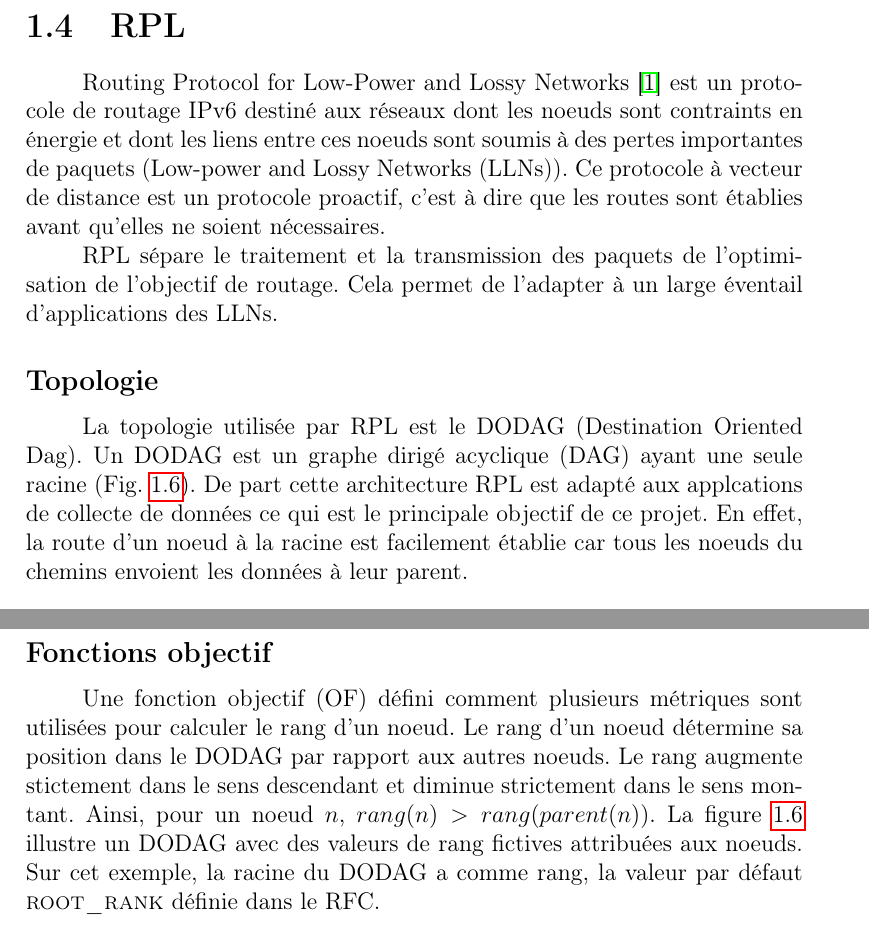
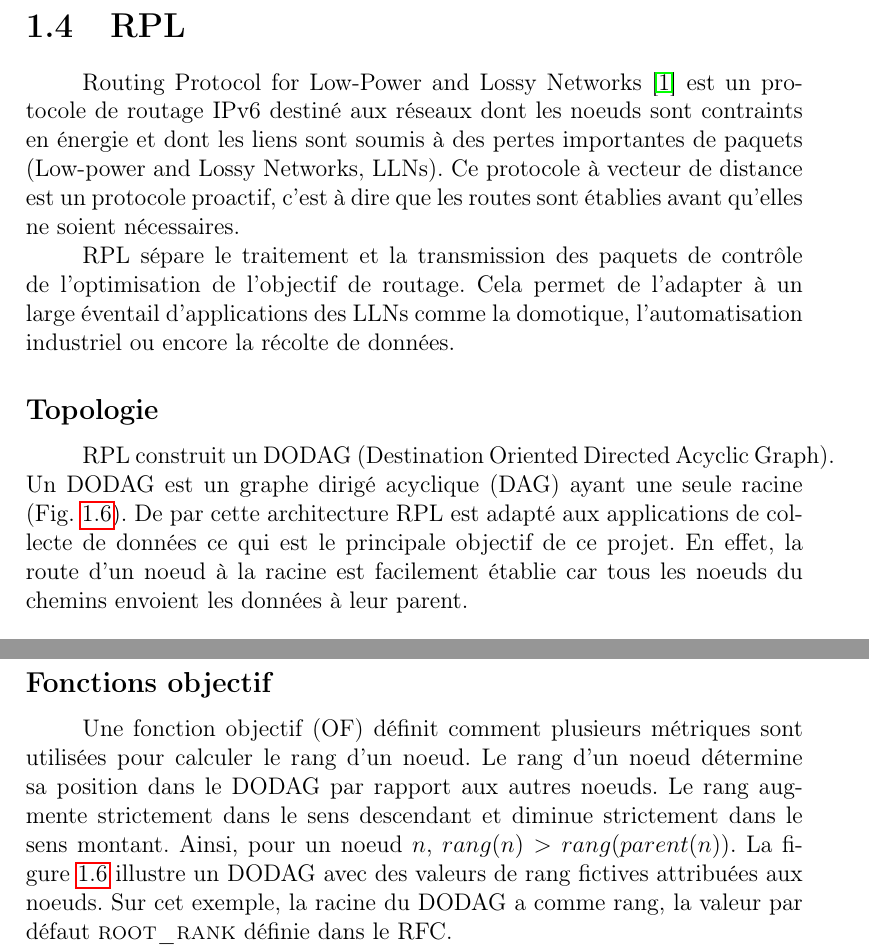
Before and after one commit to ArnaudPalgen/ma2_memoire, a LaTeX document (memoire/main.tex, which reads memoire/src/etat_art/rpl.tex): two parts of pages 11 and 12 of 33, joined at a grey line, cut so that both start at the same text. Compiled offline with pdfLaTeX.

Commit message:
begin correct RPL

```diff
--- a/memoire/src/etat_art/rpl.tex
+++ b/memoire/src/etat_art/rpl.tex
@@ -3,13 +3,14 @@
 \renewcommand{\rightmark}{RPL}
 %TODO tour des protocoles de routages ??
 
-Routing Protocol for Low-Power and Lossy Networks~\cite{rfc:rpl} est un protocole de routage IPv6 destiné aux réseaux dont les noeuds sont contraints en énergie et dont les liens entre ces noeuds sont soumis à des pertes importantes de paquets (Low-power and Lossy Networks (LLNs)).
+Routing Protocol for Low-Power and Lossy Networks~\cite{rfc:rpl} est un protocole de routage IPv6 destiné aux réseaux dont les noeuds sont contraints en énergie et dont les liens sont soumis à des pertes importantes de paquets (Low-power and Lossy Networks, LLNs).
 Ce protocole à vecteur de distance est un protocole proactif, c'est à dire que les routes sont établies avant qu'elles ne soient nécessaires.
 
-RPL sépare le traitement et la transmission des paquets de l'optimisation de l'objectif de routage. Cela permet de l'adapter à un large éventail d'applications des LLNs.
+RPL sépare le traitement et la transmission des paquets de contrôle de l'optimisation de l'objectif de routage. Cela permet de l'adapter à un large éventail d'applications des LLNs comme la domotique, l'automatisation industriel ou encore la récolte de données.
+
 
 \subsection*{Topologie}
-    La topologie utilisée par RPL est le DODAG (Destination Oriented Dag). Un DODAG est un graphe   dirigé acyclique (DAG) ayant une seule racine (Fig.~\ref{fig:state-dodag}). De part cette architecture RPL est adapté aux applcations de collecte de données ce qui est le principale objectif de ce projet. En effet, la route d'un noeud à la racine est facilement établie car tous les noeuds du chemins envoient les données à leur parent.
+    RPL construit un DODAG (Destination Oriented Directed Acyclic Graph). Un DODAG est un graphe   dirigé acyclique (DAG) ayant une seule racine (Fig.~\ref{fig:state-dodag}). De par cette architecture RPL est adapté aux applications de collecte de données ce qui est le principale objectif de ce projet. En effet, la route d'un noeud à la racine est facilement établie car tous les noeuds du chemins envoient les données à leur parent.
 
     \begin{figure}[H]
         \centering
@@ -20,8 +21,8 @@ RPL sépare le traitement et la transmission des paquets de l'optimisation de l'
 
 
 \subsection*{Fonctions objectif}
-Une fonction objectif (OF) défini comment plusieurs métriques sont utilisées pour calculer le rang d'un noeud. Le rang d'un noeud détermine sa position dans le DODAG par rapport aux autres noeuds.
-Le rang augmente stictement dans le sens descendant et diminue strictement dans le sens montant. Ainsi, pour un noeud $n$, $rang(n)>rang(parent(n))$. La figure~\ref{fig:state-dodag} illustre un DODAG avec des valeurs de rang fictives attribuées aux noeuds. Sur cet exemple, la racine du DODAG a comme rang, la valeur par défaut \textsc{root\_rank} définie dans le RFC.
+Une fonction objectif (OF) définit comment plusieurs métriques sont utilisées pour calculer le rang d'un noeud. Le rang d'un noeud détermine sa position dans le DODAG par rapport aux autres noeuds.
+Le rang augmente strictement dans le sens descendant et diminue strictement dans le sens montant. Ainsi, pour un noeud $n$, $rang(n)>rang(parent(n))$. La figure~\ref{fig:state-dodag} illustre un DODAG avec des valeurs de rang fictives attribuées aux noeuds. Sur cet exemple, la racine du DODAG a comme rang, la valeur par défaut \textsc{root\_rank} définie dans le RFC.
 
 Cette section décris brièvement deux fonctions objectif implémentées dans Contiki: OF0 et MRHOF.
 \begin{itemize}
```
Also changed, not shown: memoire/out/main.pdf, 1 other file.
